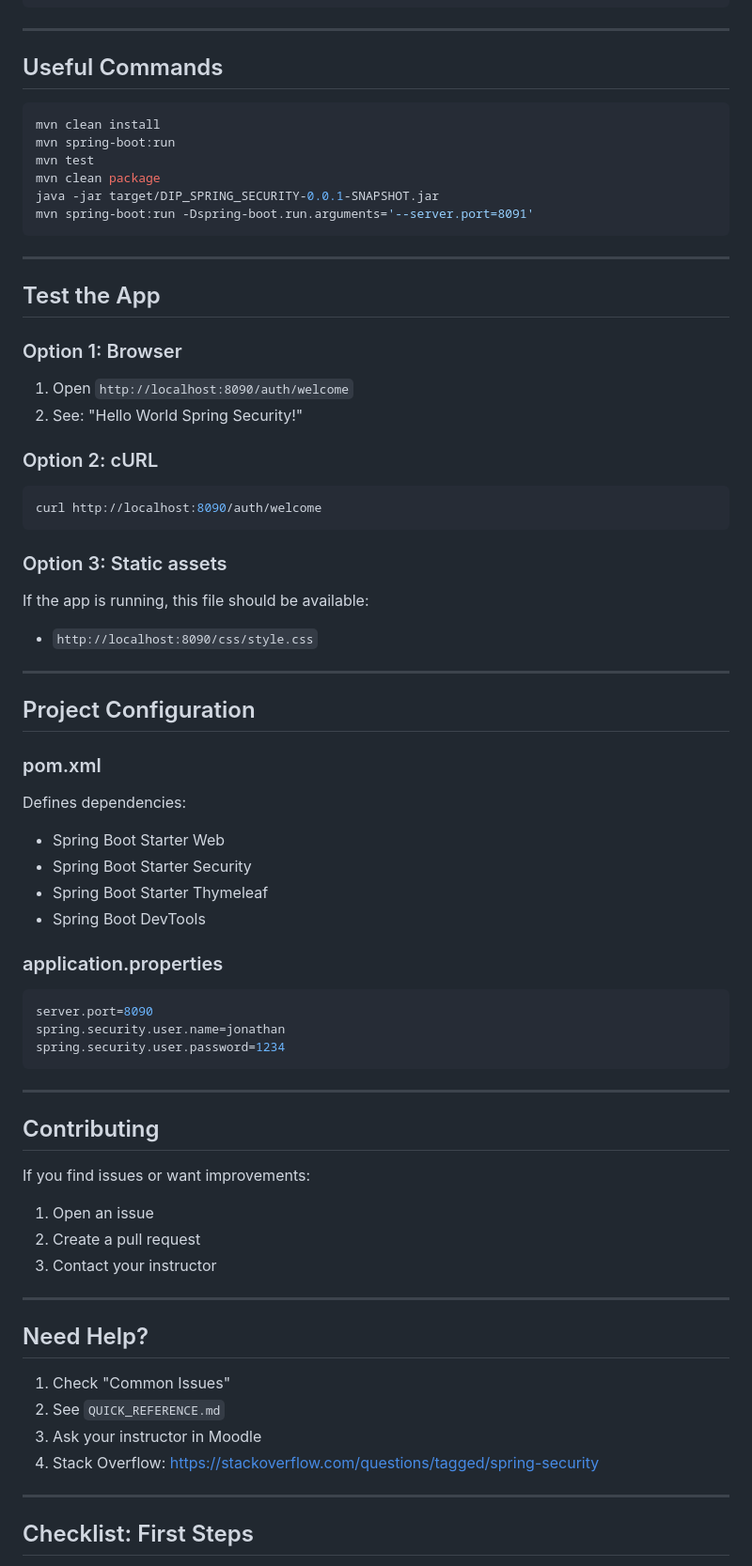
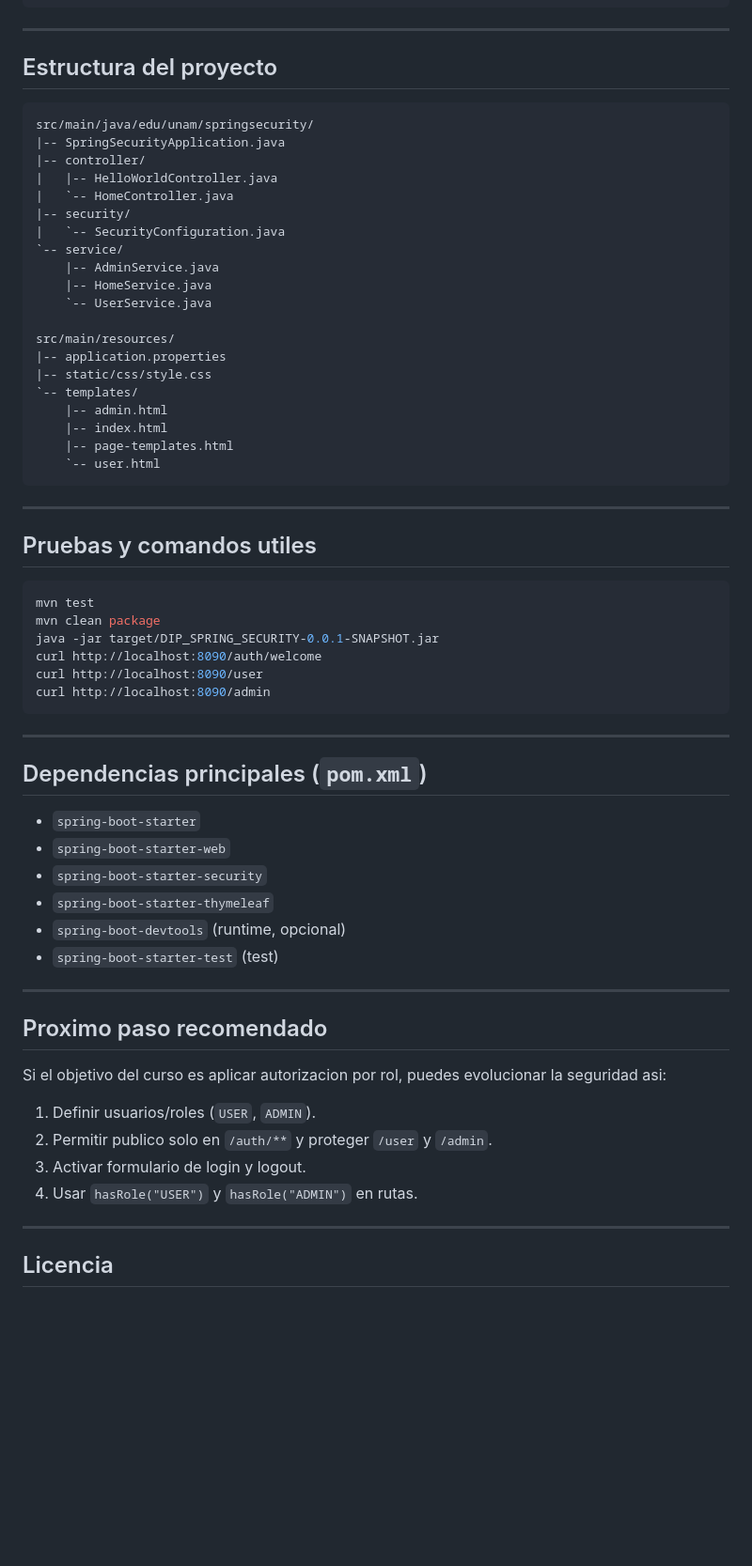
Before and after one commit to devil861109/DIP_SPRING_SECURITY, a Markdown page: README.md, the part around one of its changes. Shown at 94% size. Rendered like a GitHub page; blank space fills up the shorter version.

````diff
--- a/README.md
+++ b/README.md
@@ -162,71 +129,67 @@ spring.security.user.password=1234
 
 ---
 
-## Useful Commands
+## Estructura del proyecto
 
-```bash
-mvn clean install
-mvn spring-boot:run
-mvn test
-mvn clean package
-java -jar target/DIP_SPRING_SECURITY-0.0.1-SNAPSHOT.jar
-mvn spring-boot:run -Dspring-boot.run.arguments='--server.port=8091'
+```text
+src/main/java/edu/unam/springsecurity/
+|-- SpringSecurityApplication.java
+|-- controller/
+|   |-- HelloWorldController.java
+|   `-- HomeController.java
+|-- security/
+|   `-- SecurityConfiguration.java
+`-- service/
+    |-- AdminService.java
+    |-- HomeService.java
+    `-- UserService.java
+
+src/main/resources/
+|-- application.properties
+|-- static/css/style.css
+`-- templates/
+    |-- admin.html
+    |-- index.html
+    |-- page-templates.html
+    `-- user.html
 ```
 
 ---
 
-## Test the App
+## Pruebas y comandos utiles
 
-### Option 1: Browser
-1. Open `http://localhost:8090/auth/welcome`
-2. See: "Hello World Spring Security!"
-
-### Option 2: cURL
 ```bash
+mvn test
+mvn clean package
+java -jar target/DIP_SPRING_SECURITY-0.0.1-SNAPSHOT.jar
 curl http://localhost:8090/auth/welcome
-```
-
-### Option 3: Static assets
-If the app is running, this file should be available:
-- `http://localhost:8090/css/style.css`
-
----
-
-## Project Configuration
-
-### pom.xml
-Defines dependencies:
-- Spring Boot Starter Web
-- Spring Boot Starter Security
-- Spring Boot Starter Thymeleaf
-- Spring Boot DevTools
-
-### application.properties
-```properties
-server.port=8090
-spring.security.user.name=jonathan
-spring.security.user.password=1234
+curl http://localhost:8090/user
+curl http://localhost:8090/admin
 ```
 
 ---
 
-## Contributing
+## Dependencias principales (`pom.xml`)
 
-If you find issues or want improvements:
-1. Open an issue
-2. Create a pull request
-3. Contact your instructor
+- `spring-boot-starter`
+- `spring-boot-starter-web`
+- `spring-boot-starter-security`
+- `spring-boot-starter-thymeleaf`
+- `spring-boot-devtools` (runtime, opcional)
+- `spring-boot-starter-test` (test)
 
 ---
 
-## Need Help?
+## Proximo paso recomendado
 
-1. Check "Common Issues"
-2. See `QUICK_REFERENCE.md`
-3. Ask your instructor in Moodle
-4. Stack Overflow: https://stackoverflow.com/questions/tagged/spring-security
+Si el objetivo del curso es aplicar autorizacion por rol, puedes evolucionar la seguridad asi:
+
+1. Definir usuarios/roles (`USER`, `ADMIN`).
+2. Permitir publico solo en `/auth/**` y proteger `/user` y `/admin`.
+3. Activar formulario de login y logout.
+4. Usar `hasRole("USER")` y `hasRole("ADMIN")` en rutas.
 
 ---
 
-## Checklist: First Steps
+## Licencia
 
````
Also changed, not shown: other parts of README.md (+96 -149 lines).
